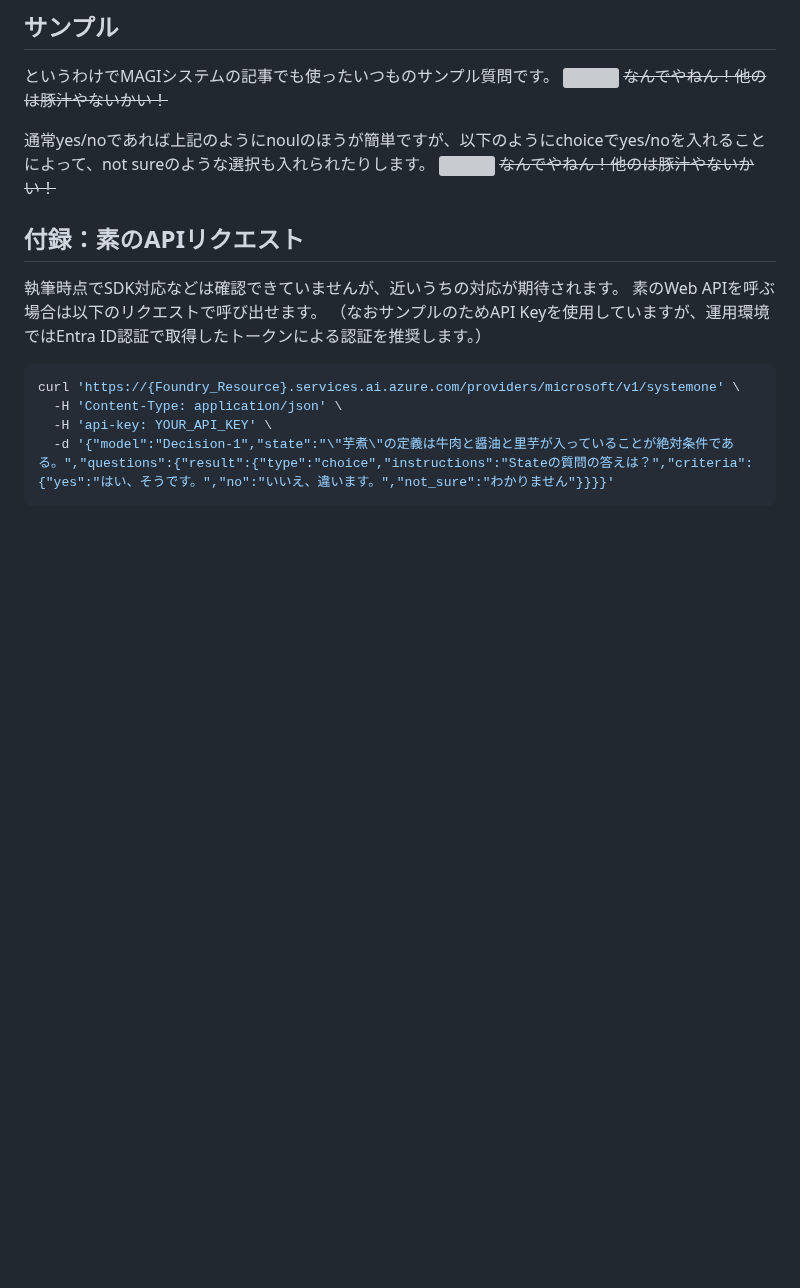
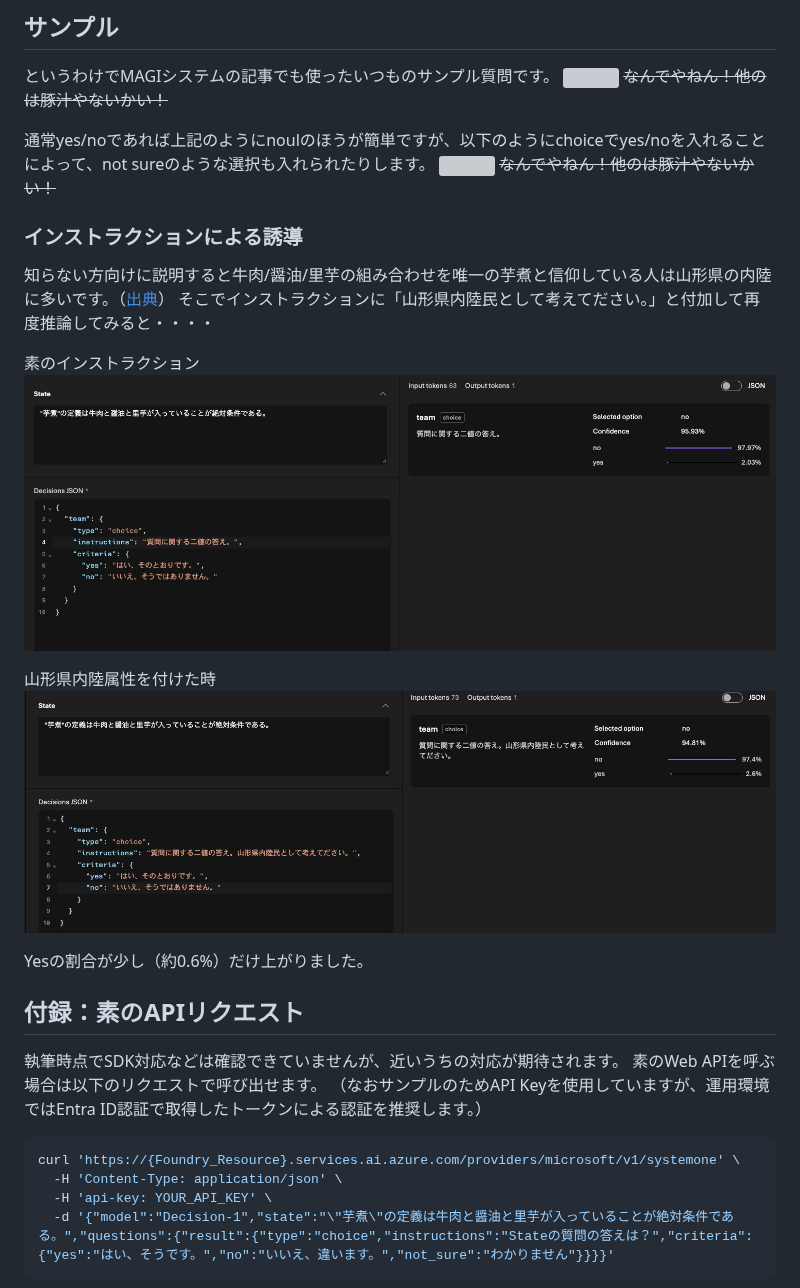
Before and after one commit to 07JP27/zenn-content, a Markdown page: articles/ms-decision-1.md, the part around the change. Rendered like a GitHub page; pictures changed too: images/ms-decision-1/instruction1.jpeg (added), images/ms-decision-1/instruction2.jpeg (added); blank space fills up the shorter version; grey boxes are pictures that could not be loaded.

```diff
--- a/articles/ms-decision-1.md
+++ b/articles/ms-decision-1.md
@@ -107,6 +107,19 @@ Microsoft-Decision-1 is built on the open-weight  base model .
 ![](/images/ms-decision-1/sample2.png)
 ~~なんでやねん！他のは豚汁やないかい！~~
 
+### インストラクションによる誘導
+知らない方向けに説明すると牛肉/醤油/里芋の組み合わせを唯一の芋煮と信仰している人は山形県の内陸に多いです。（[出典](https://kuraft.jp/columns/imoni-yamagata/)）
+そこでインストラクションに「山形県内陸民として考えてださい。」と付加して再度推論してみると・・・・
+
+素のインストラクション
+![](/images/ms-decision-1/instruction1.jpeg)
+
+山形県内陸属性を付けた時
+![](/images/ms-decision-1/instruction2.jpeg)
+
+Yesの割合が少し（約0.6%）だけ上がりました。
+
+
 
 ## 付録：素のAPIリクエスト
 執筆時点でSDK対応などは確認できていませんが、近いうちの対応が期待されます。
```
